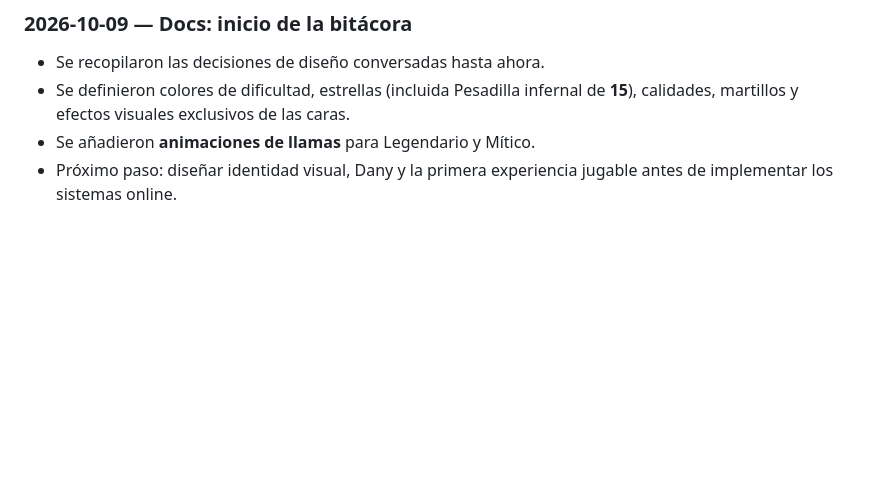
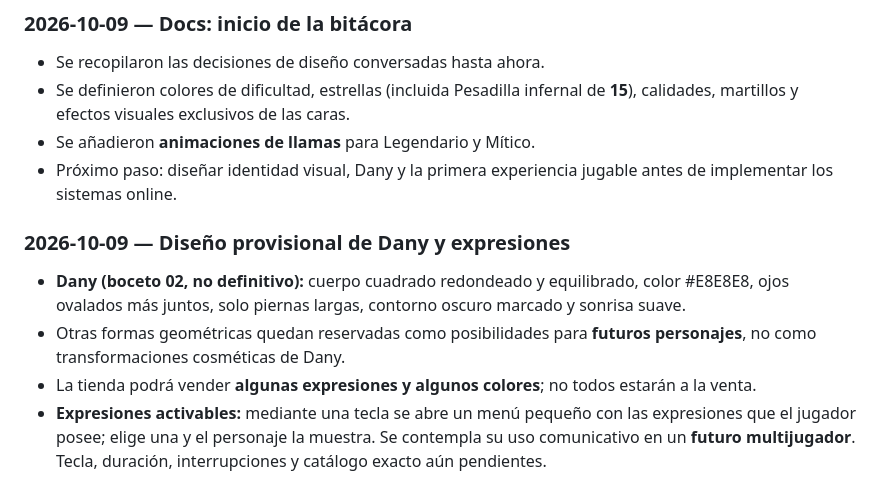
Before and after one commit to Chigui-07/Shifty, a Markdown page: README.md, the part around the change. GitHub-like rendering; blank space fills up the shorter version.

Commit message:
Docs: registrar boceto de Dany y menú de expresiones

```diff
--- a/README.md
+++ b/README.md
@@ -76,3 +76,9 @@ Motor, plataforma, controles, estética, interfaz, diseño de Dany y personajes
 - Se definieron colores de dificultad, estrellas (incluida Pesadilla infernal de **15**), calidades, martillos y efectos visuales exclusivos de las caras.
 - Se añadieron **animaciones de llamas** para Legendario y Mítico.
 - Próximo paso: diseñar identidad visual, Dany y la primera experiencia jugable antes de implementar los sistemas online.
+
+### 2026-10-09 — Diseño provisional de Dany y expresiones
+- **Dany (boceto 02, no definitivo):** cuerpo cuadrado redondeado y equilibrado, color #E8E8E8, ojos ovalados más juntos, solo piernas largas, contorno oscuro marcado y sonrisa suave.
+- Otras formas geométricas quedan reservadas como posibilidades para **futuros personajes**, no como transformaciones cosméticas de Dany.
+- La tienda podrá vender **algunas expresiones y algunos colores**; no todos estarán a la venta.
+- **Expresiones activables:** mediante una tecla se abre un menú pequeño con las expresiones que el jugador posee; elige una y el personaje la muestra. Se contempla su uso comunicativo en un **futuro multijugador**. Tecla, duración, interrupciones y catálogo exacto aún pendientes.
```
